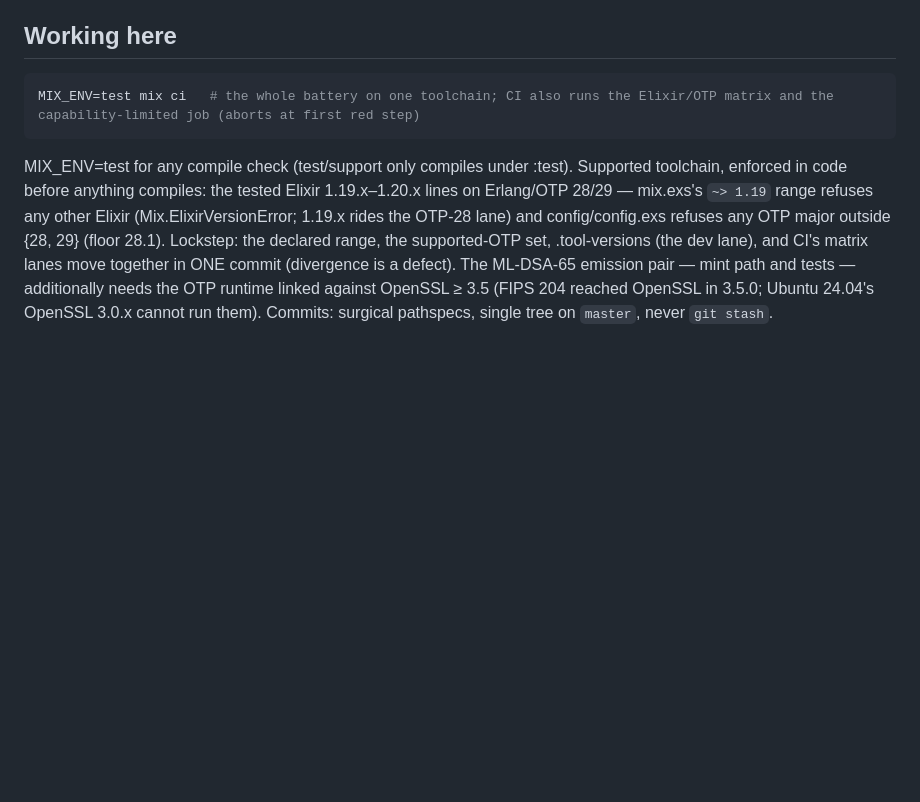
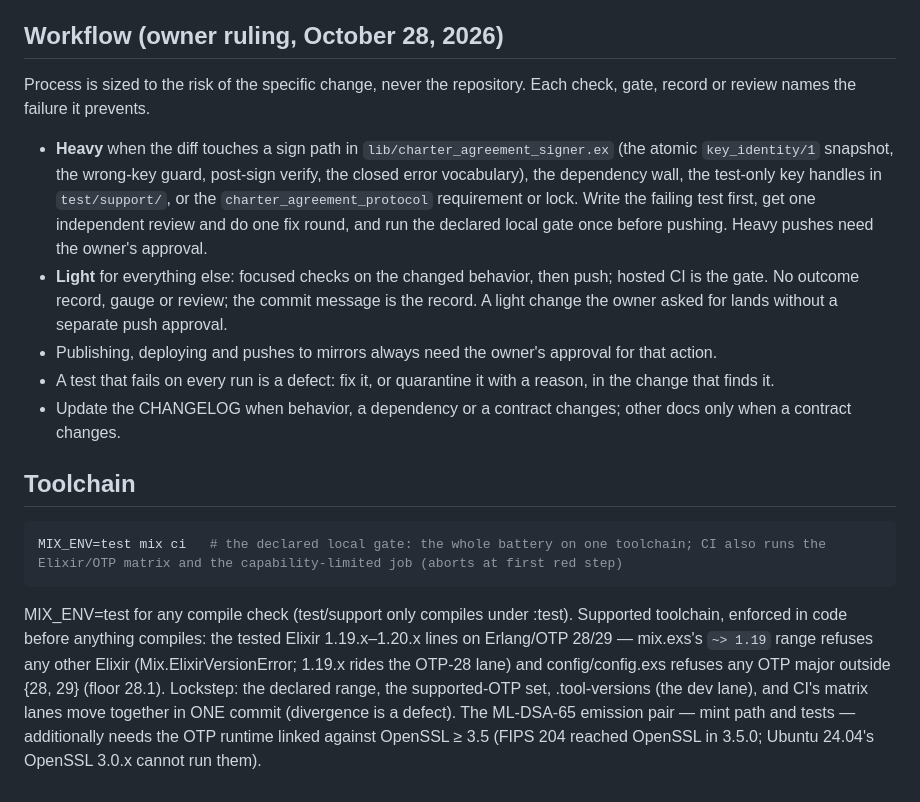
Before and after one commit to baselabs/charter_agreement_signer, a Markdown page: AGENTS.md, the part around the change. Drawn GitHub-style; blank space fills up the shorter version.

Commit message:
Size process to the risk of each change
Add the October 28, 2026 workflow block to AGENTS.md: heavy tier for the
sign paths, the dependency wall, the test-only key handles and the CAP
requirement or lock; light tier with hosted CI as the gate for everything
else. Name `mix ci` as the declared local gate under a Toolchain section.

Removed: the generic commit-hygiene line (surgical pathspecs, single tree,
never git stash), which restates global rules.

````diff
--- a/AGENTS.md
+++ b/AGENTS.md
@@ -64,10 +64,30 @@ are the compiled truth, not this repo's docs or a prior session's handoff:
    or digest computation — every byte this library produces flows through
    CAP's producers and assemblers.
 
-## Working here
+## Workflow (owner ruling, October 28, 2026)
+
+Process is sized to the risk of the specific change, never the repository. Each check, gate,
+record or review names the failure it prevents.
+
+- **Heavy** when the diff touches a sign path in `lib/charter_agreement_signer.ex` (the
+  atomic `key_identity/1` snapshot, the wrong-key guard, post-sign verify, the closed error
+  vocabulary), the dependency wall, the test-only key handles in `test/support/`, or the
+  `charter_agreement_protocol` requirement or lock. Write the failing test first, get one
+  independent review and do one fix round, and run the declared local gate once before
+  pushing. Heavy pushes need the owner's approval.
+- **Light** for everything else: focused checks on the changed behavior, then push; hosted CI
+  is the gate. No outcome record, gauge or review; the commit message is the record. A light
+  change the owner asked for lands without a separate push approval.
+- Publishing, deploying and pushes to mirrors always need the owner's approval for that action.
+- A test that fails on every run is a defect: fix it, or quarantine it with a reason, in the
+  change that finds it.
+- Update the CHANGELOG when behavior, a dependency or a contract changes; other docs only when
+  a contract changes.
+
+## Toolchain
 
 ```sh
-MIX_ENV=test mix ci   # the whole battery on one toolchain; CI also runs the Elixir/OTP matrix and the capability-limited job (aborts at first red step)
+MIX_ENV=test mix ci   # the declared local gate: the whole battery on one toolchain; CI also runs the Elixir/OTP matrix and the capability-limited job (aborts at first red step)
 ```
 
 MIX_ENV=test for any compile check (test/support only compiles under :test).
@@ -80,5 +100,4 @@ lane) and config/config.exs refuses any OTP major outside {28, 29} (floor
 (divergence is a defect). The ML-DSA-65 emission pair — mint path and
 tests — additionally needs the OTP runtime linked against OpenSSL ≥ 3.5
 (FIPS 204 reached OpenSSL in 3.5.0; Ubuntu 24.04's OpenSSL 3.0.x cannot
-run them). Commits: surgical pathspecs, single tree on `master`, never
-`git stash`.
+run them).
````
